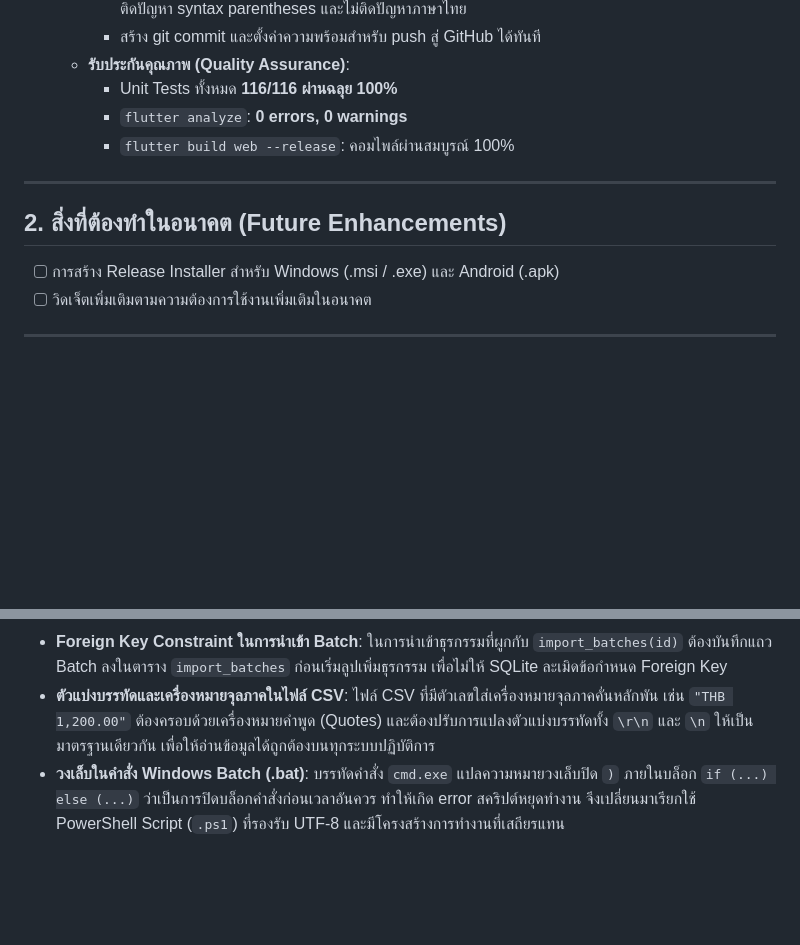
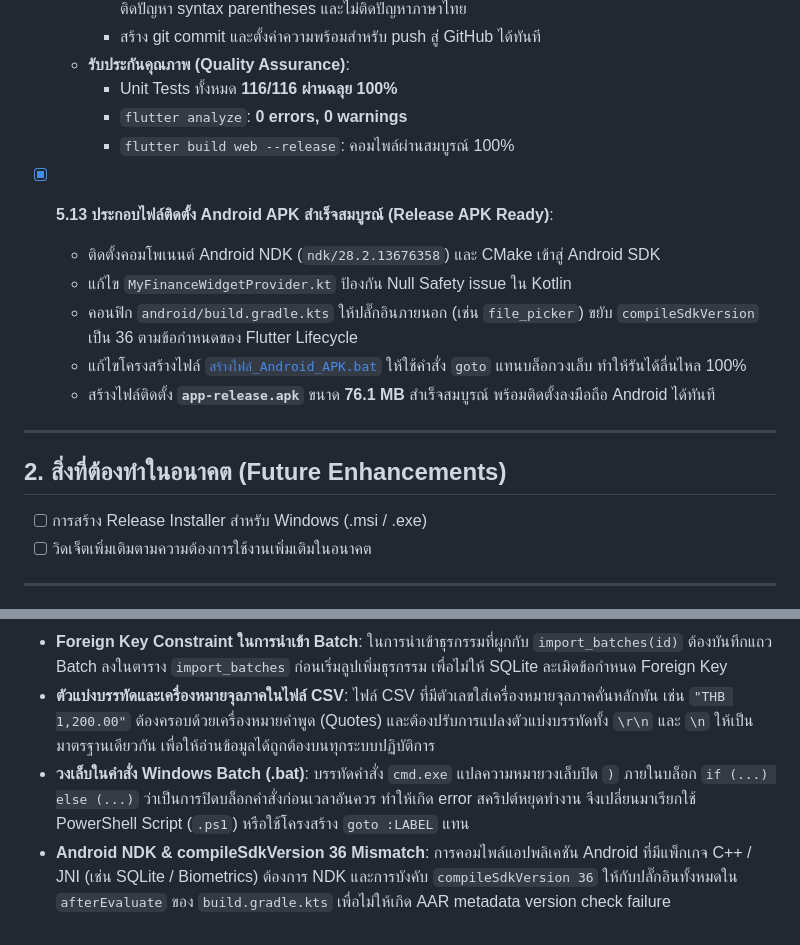
Before and after one commit to thanawit1995/myfinance, a Markdown page: PROGRESS.md, 2 parts joined by grey strips. Drawn GitHub-style; blank space fills up the shorter version.

Commit message:
docs: update PROGRESS.md with 5.13 Android APK release completion

```diff
--- a/PROGRESS.md
+++ b/PROGRESS.md
@@ -479,11 +479,18 @@
     * `flutter analyze`: **0 errors, 0 warnings**
     * `flutter build web --release`: คอมไพล์ผ่านสมบูรณ์ 100%
 
+- [x] **5.13 ประกอบไฟล์ติดตั้ง Android APK สำเร็จสมบูรณ์ (Release APK Ready)**:
+  - ติดตั้งคอมโพเนนต์ Android NDK (`ndk/28.2.13676358`) และ CMake เข้าสู่ Android SDK
+  - แก้ไข `MyFinanceWidgetProvider.kt` ป้องกัน Null Safety issue ใน Kotlin
+  - คอนฟิก `android/build.gradle.kts` ให้ปลั๊กอินภายนอก (เช่น `file_picker`) ขยับ `compileSdkVersion` เป็น 36 ตามข้อกำหนดของ Flutter Lifecycle
+  - แก้ไขโครงสร้างไฟล์ [`สร้างไฟล์_Android_APK.bat`](file:///c:/Projects/myfinance/สร้างไฟล์_Android_APK.bat) ให้ใช้คำสั่ง `goto` แทนบล็อกวงเล็บ ทำให้รันได้ลื่นไหล 100%
+  - สร้างไฟล์ติดตั้ง **`app-release.apk`** ขนาด **76.1 MB** สำเร็จสมบูรณ์ พร้อมติดตั้งลงมือถือ Android ได้ทันที
+
 ---
 
 ## 2. สิ่งที่ต้องทำในอนาคต (Future Enhancements)
 
-- [ ] การสร้าง Release Installer สำหรับ Windows (.msi / .exe) และ Android (.apk)
+- [ ] การสร้าง Release Installer สำหรับ Windows (.msi / .exe)
 - [ ] วิดเจ็ตเพิ่มเติมตามความต้องการใช้งานเพิ่มเติมในอนาคต
 
 ---
@@ -495,4 +502,5 @@
 - **ความปลอดภัยในการปิดระบบล็อกแอป**: ป้องกันการกดปิดสวิตช์ PIN โดยไม่ยืนยันตัวตน โดยบังคับให้ยืนยันตัวตนด้วย PIN เดิมหรือสแกนลายนิ้วมือก่อนเสมอ
 - **Foreign Key Constraint ในการนำเข้า Batch**: ในการนำเข้าธุรกรรมที่ผูกกับ `import_batches(id)` ต้องบันทึกแถว Batch ลงในตาราง `import_batches` ก่อนเริ่มลูปเพิ่มธุรกรรม เพื่อไม่ให้ SQLite ละเมิดข้อกำหนด Foreign Key
 - **ตัวแบ่งบรรทัดและเครื่องหมายจุลภาคในไฟล์ CSV**: ไฟล์ CSV ที่มีตัวเลขใส่เครื่องหมายจุลภาคคั่นหลักพัน เช่น `"THB 1,200.00"` ต้องครอบด้วยเครื่องหมายคำพูด (Quotes) และต้องปรับการแปลงตัวแบ่งบรรทัดทั้ง `\r\n` และ `\n` ให้เป็นมาตรฐานเดียวกัน เพื่อให้อ่านข้อมูลได้ถูกต้องบนทุกระบบปฏิบัติการ
-- **วงเล็บในคำสั่ง Windows Batch (.bat)**: บรรทัดคำสั่ง `cmd.exe` แปลความหมายวงเล็บปิด `)` ภายในบล็อก `if (...) else (...)` ว่าเป็นการปิดบล็อกคำสั่งก่อนเวลาอันควร ทำให้เกิด error สคริปต์หยุดทำงาน จึงเปลี่ยนมาเรียกใช้ PowerShell Script (`.ps1`) ที่รองรับ UTF-8 และมีโครงสร้างการทำงานที่เสถียรแทน
+- **วงเล็บในคำสั่ง Windows Batch (.bat)**: บรรทัดคำสั่ง `cmd.exe` แปลความหมายวงเล็บปิด `)` ภายในบล็อก `if (...) else (...)` ว่าเป็นการปิดบล็อกคำสั่งก่อนเวลาอันควร ทำให้เกิด error สคริปต์หยุดทำงาน จึงเปลี่ยนมาเรียกใช้ PowerShell Script (`.ps1`) หรือใช้โครงสร้าง `goto :LABEL` แทน
+- **Android NDK & compileSdkVersion 36 Mismatch**: การคอมไพล์แอปพลิเคชัน Android ที่มีแพ็กเกจ C++ / JNI (เช่น SQLite / Biometrics) ต้องการ NDK และการบังคับ `compileSdkVersion 36` ให้กับปลั๊กอินทั้งหมดใน `afterEvaluate` ของ `build.gradle.kts` เพื่อไม่ให้เกิด AAR metadata version check failure
```
